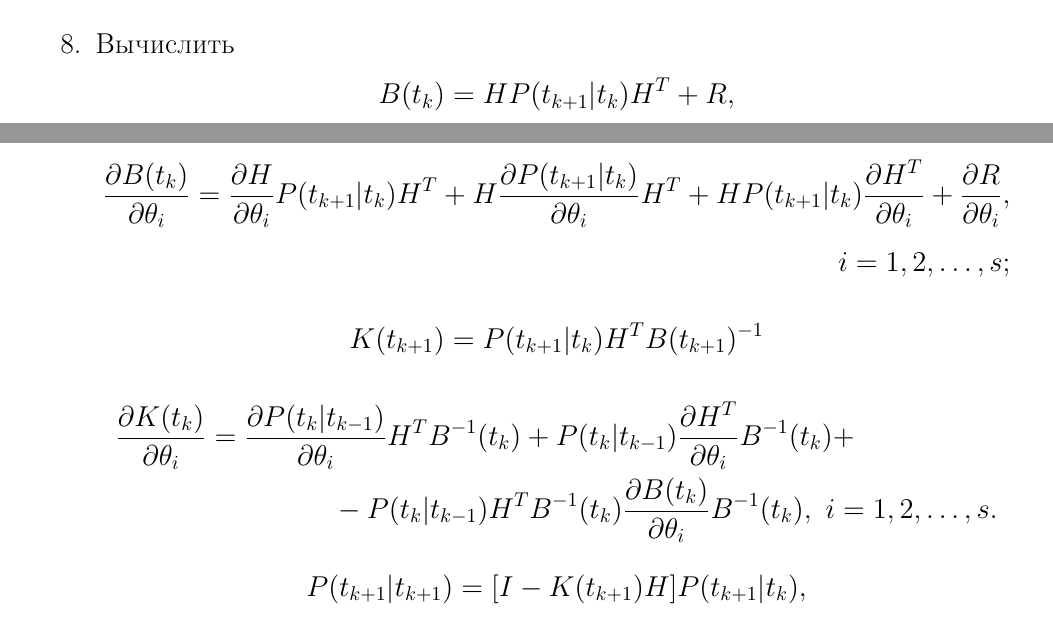
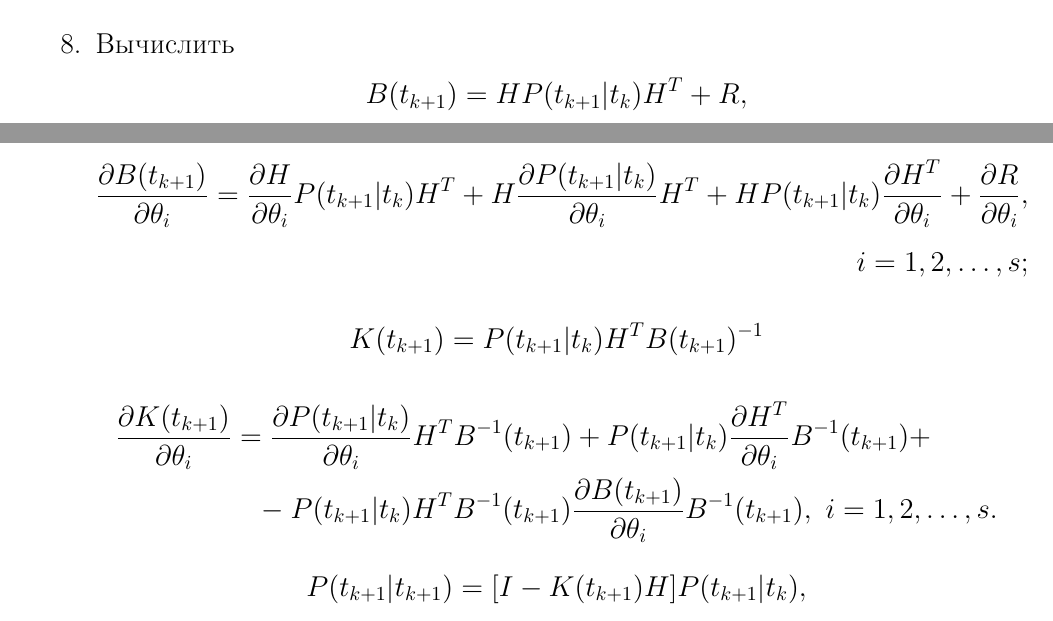
Before and after one commit to konstunn/mmpe, a LaTeX document (2/3/main.tex): two parts of pages 8 and 9 of 13, joined at a grey line, cut so that both start at the same text. Compiled offline with pdfLaTeX; a LaTeX package or settings file that is missing is left out.

Commit message:
fix indices in text report formulas

```diff
--- a/2/3/main.tex
+++ b/2/3/main.tex
@@ -428,10 +428,10 @@ P(t_0)$ и в вектор $\overline{\vec{x}}(t_0)$ в различных ко
 
 \item Вычислить
 	\[
-		B(t_k) = H P(t_{k+1}|t_k) H^T + R,
+		B(t_{k+1}) = H P(t_{k+1}|t_k) H^T + R,
 	\]
 	\begin{align*}
-		\pd{B(t_k)}{\theta_i} = \pd{H}{\theta_i} P(t_{k+1}|t_k) H^T +
+		\pd{B(t_{k+1})}{\theta_i} = \pd{H}{\theta_i} P(t_{k+1}|t_k) H^T +
 			H \pd{P(t_{k+1}|t_k)}{\theta_i} H^T + H P(t_{k+1}|t_k)
 			\pd{H^T}{\theta_i} + \pd{R}{\theta_i}, \\
 		i = 1,2,\ldots,s;
@@ -440,9 +440,11 @@ P(t_0)$ и в вектор $\overline{\vec{x}}(t_0)$ в различных ко
 		K(t_{k+1}) = P(t_{k+1}|t_k) H^T \inv{B(t_{k+1})}
 	\]
 	\begin{multline*}
-		\pd{K(t_k)}{\theta_i} = \pd{P(t_k|t_{k-1})}{\theta_i} H^T \inv{B}(t_k) +
-			P(t_k|t_{k-1}) \pd{H^T}{\theta_i} \inv{B}(t_k) + \\ - P(t_k|t_{k-1}) H^T
-			\inv{B}(t_k) \pd{B(t_k)}{\theta_i} \inv{B}(t_k),\ i = 1, 2, \ldots, s.
+		\pd{K(t_{k+1})}{\theta_i} = \pd{P(t_{k+1}|t_{k})}{\theta_i} H^T
+			\inv{B}(t_{k+1}) +
+			P(t_{k+1}|t_{k}) \pd{H^T}{\theta_i} \inv{B}(t_{k+1}) + \\
+			- P(t_{k+1}|t_{k}) H^T
+			\inv{B}(t_{k+1}) \pd{B(t_{k+1})}{\theta_i} \inv{B}(t_{k+1}),\ i = 1, 2, \ldots, s.
 	\end{multline*}
 	\[
 		P(t_{k+1}|t_{k+1}) = [ I - K(t_{k+1}) H ] P(t_{k+1}|t_k),
```
